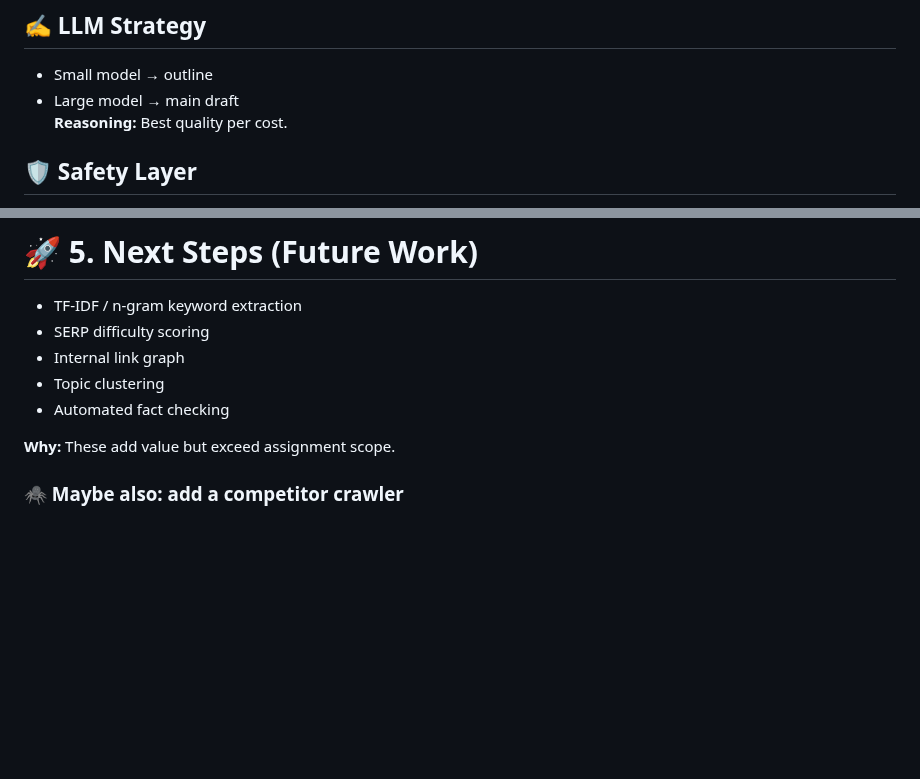
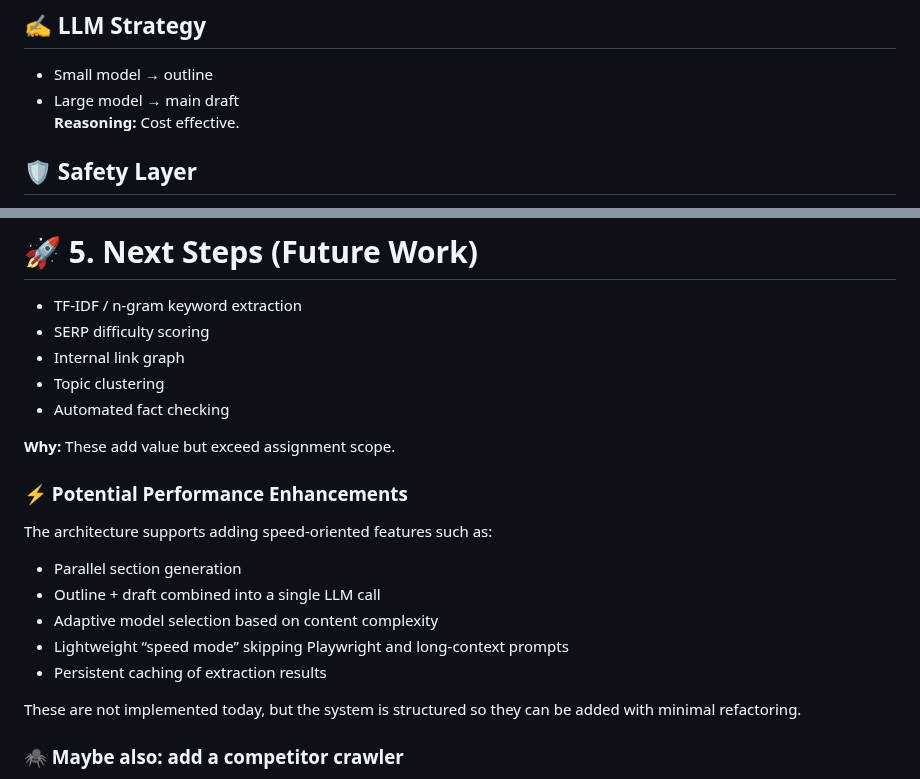
Before and after one commit to d1ln/sendseo, a Markdown page: README.md, 2 parts joined by grey strips. Rendered like a GitHub page; blank space fills up the shorter version.

```diff
--- a/README.md
+++ b/README.md
@@ -136,7 +153,7 @@ Styleguide injection is chosen instead of RAG because:
 ## ✍️ LLM Strategy
 - Small model → outline
 - Large model → main draft
-**Reasoning:** Best quality per cost.
+**Reasoning:** Cost effective.
 
 ## 🛡️ Safety Layer
 - Embedding similarity checks
@@ -225,6 +242,18 @@ Lightweight and effective — no heavy SEO tooling needed.
 - Automated fact checking
 
 **Why:** These add value but exceed assignment scope.
+
+### ⚡ Potential Performance Enhancements
+
+The architecture supports adding speed-oriented features such as:
+- Parallel section generation
+- Outline + draft combined into a single LLM call
+- Adaptive model selection based on content complexity
+- Lightweight “speed mode” skipping Playwright and long-context prompts
+- Persistent caching of extraction results
+
+These are not implemented today, but the system is structured so they can be added with minimal refactoring.
+
 ### 🕷️ Maybe also: add a competitor crawler
 A crawler could periodically discover and ingest competitor posts automatically instead of relying on manually supplied URLs.
 
```
Also changed, not shown: other parts of README.md (+33 -19 lines).
